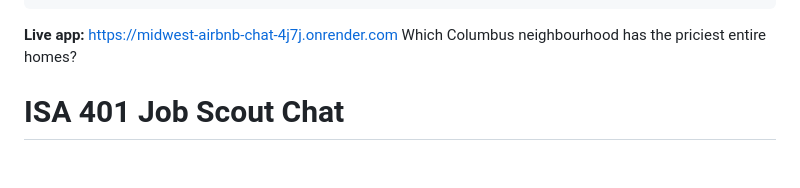
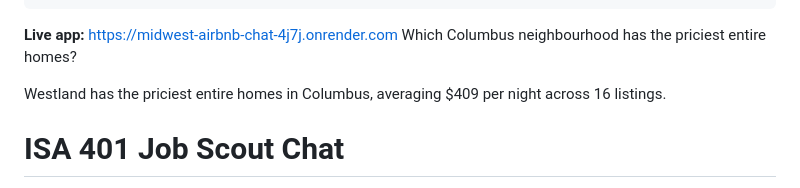
Before and after one commit to charliek0524/business_intelligence, a Markdown page: apps/midwest_airbnb_chat/README.md, the part around the change. Drawn GitHub-style; blank space fills up the shorter version.

Commit message:
Answer to 1st question
This answer given to me was accurate with the SQL provided.

```diff
--- a/apps/midwest_airbnb_chat/README.md
+++ b/apps/midwest_airbnb_chat/README.md
@@ -12,6 +12,7 @@ short_description: Ask questions about ChatISA Job Scout postings
 **Live app:** https://midwest-airbnb-chat-4j7j.onrender.com
 Which Columbus neighbourhood has the priciest entire homes?
 
+Westland has the priciest entire homes in Columbus, averaging $409 per night across 16 listings.
 
 # ISA 401 Job Scout Chat
 
```
